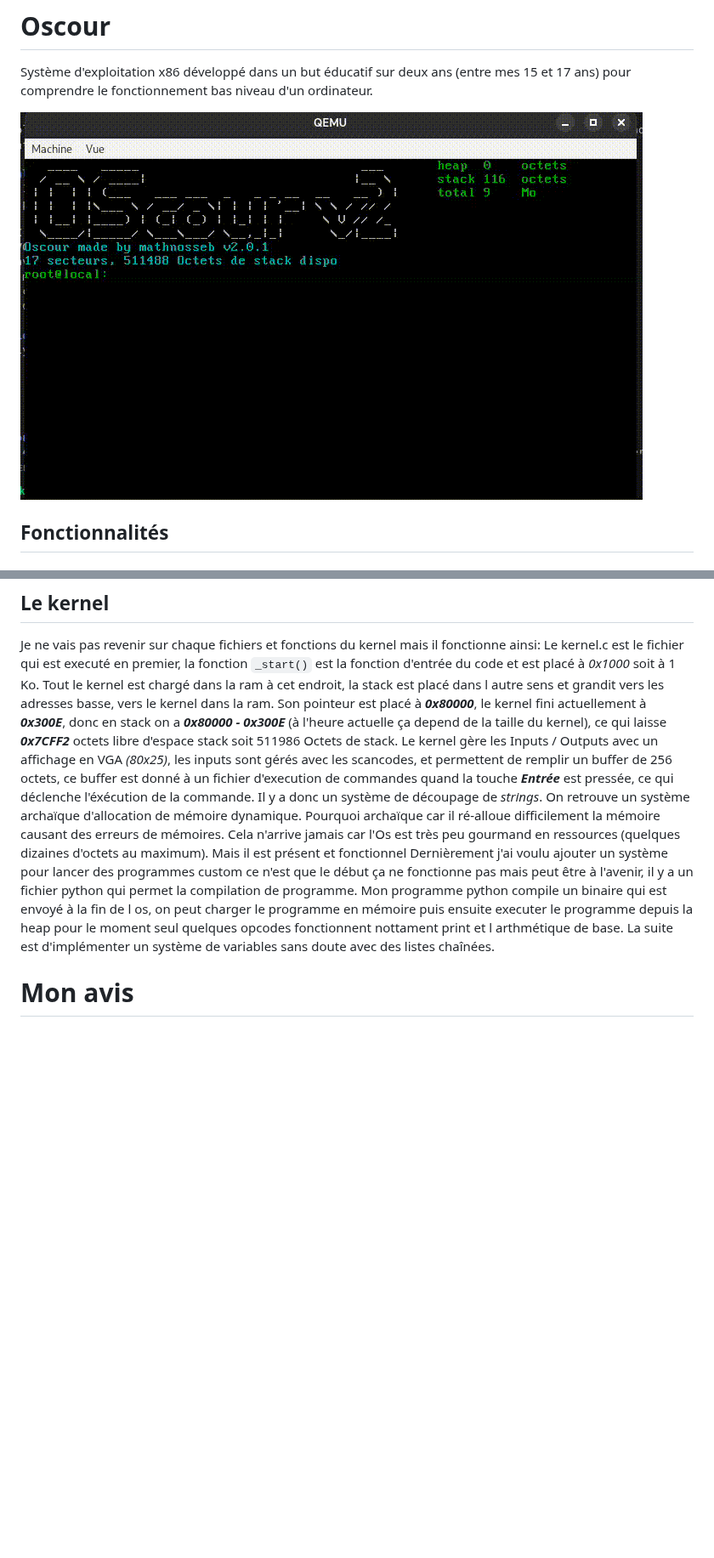
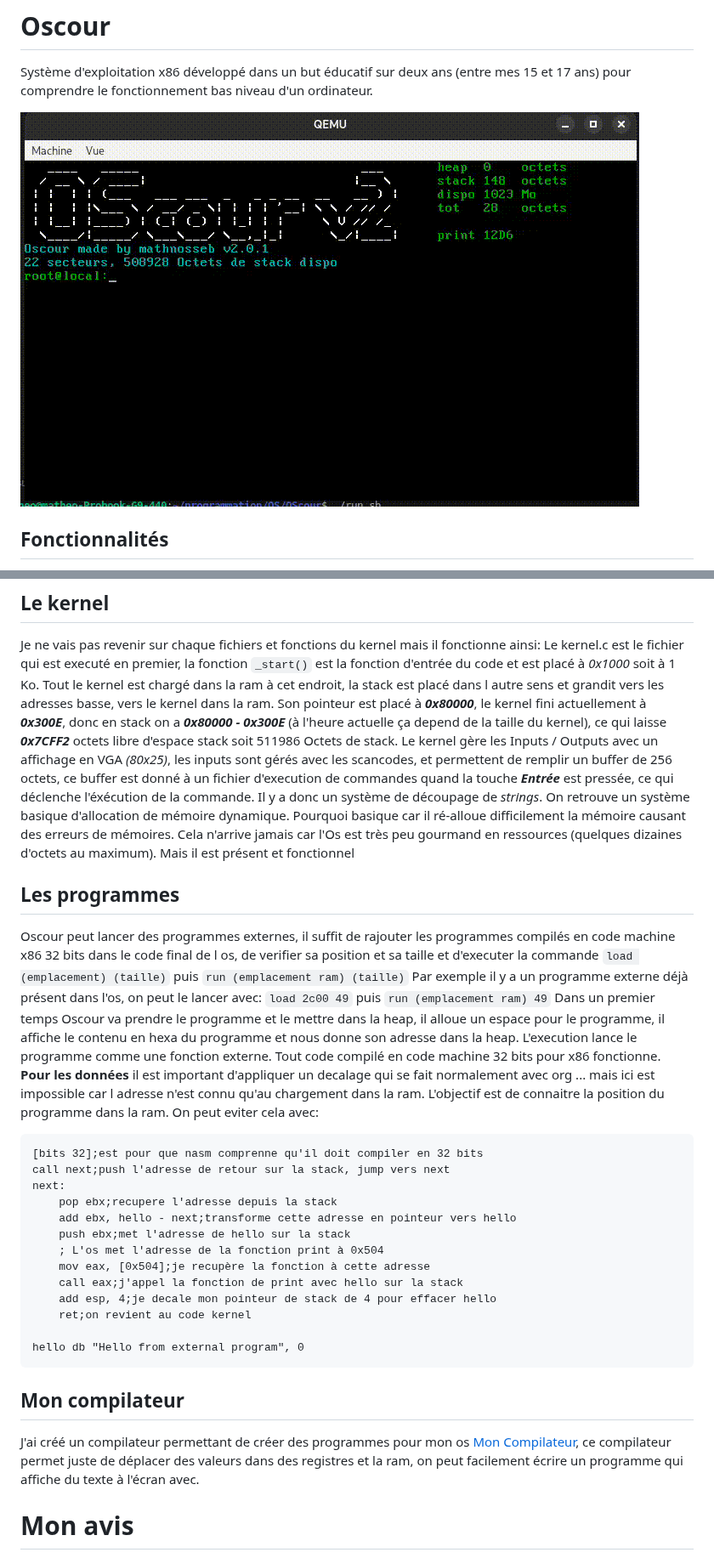
Before and after one commit to MathNosseb/OScour, a Markdown page: Readme.md, 2 parts joined by grey strips. Shown at 85% size. GitHub-like rendering; pictures changed too: Gif/presentation.gif; blank space fills up the shorter version.

Commit message:
system programmes externes + refacto du readme

````diff
--- a/Readme.md
+++ b/Readme.md
@@ -58,11 +58,42 @@ Le bootloader fait exactement 512 octets ce qui est nécessaire pour booter, il
 Je ne vais pas revenir sur chaque fichiers et fonctions du kernel mais il fonctionne ainsi:
 Le kernel.c est le fichier qui est executé en premier, la fonction `_start()` est la fonction d'entrée du code et est placé à *0x1000* soit à 1 Ko. Tout le kernel est chargé dans la ram à cet endroit, la stack est placé dans l autre sens et grandit vers les adresses basse, vers le kernel dans la ram. Son pointeur est placé à ***0x80000***, le kernel fini actuellement à ***0x300E***, donc en stack on a ***0x80000 - 0x300E*** (à l'heure actuelle ça depend de la taille du kernel), ce qui laisse ***0x7CFF2*** octets libre d'espace stack soit 511986 Octets de stack.
 Le kernel gère les Inputs / Outputs avec un affichage en VGA *(80x25)*, les inputs sont gérés avec les scancodes, et permettent de remplir un buffer de 256 octets, ce buffer est donné à un fichier d'execution de commandes quand la touche ***Entrée*** est pressée, ce qui déclenche l'éxécution de la commande. Il y a donc un système de découpage de *strings*.
-On retrouve un système archaïque d'allocation de mémoire dynamique. Pourquoi archaïque car il ré-alloue difficilement la mémoire causant des erreurs de mémoires. Cela n'arrive jamais car l'Os est très peu gourmand en ressources (quelques dizaines d'octets au maximum). Mais il est présent et fonctionnel
-Dernièrement j'ai voulu ajouter un système pour lancer des programmes custom ce n'est que le début ça ne fonctionne pas mais peut être à l'avenir, il y a un fichier python qui permet la compilation de programme. Mon programme python compile un binaire
-qui est envoyé à la fin de l os, on peut charger le programme en mémoire puis ensuite executer le programme depuis la heap
-pour le moment seul quelques opcodes fonctionnent nottament print et l arthmétique de base. La suite est d'implémenter un
-système de variables sans doute avec des listes chaînées.
+On retrouve un système basique d'allocation de mémoire dynamique. Pourquoi basique car il ré-alloue difficilement la mémoire causant des erreurs de mémoires. Cela n'arrive jamais car l'Os est très peu gourmand en ressources (quelques dizaines d'octets au maximum). Mais il est présent et fonctionnel
+
+## Les programmes
+Oscour peut lancer des programmes externes, il suffit de rajouter les programmes compilés en code machine
+x86 32 bits dans le code final de l os, de verifier sa position et sa taille et d'executer la commande
+`load (emplacement) (taille)` puis `run (emplacement ram) (taille)`
+Par exemple il y a un programme externe déjà présent dans l'os, on peut le lancer avec:
+`load 2c00 49` puis `run (emplacement ram) 49`
+Dans un premier temps Oscour va prendre le programme et le mettre dans la heap, il alloue un espace pour
+le programme, il affiche le contenu en hexa du programme et nous donne son adresse dans la heap.
+L'execution lance le programme comme une fonction externe. Tout code compilé en code machine 32 bits
+pour x86 fonctionne. **Pour les données** il est important d'appliquer un decalage qui se fait normalement
+avec org ... mais ici est impossible car l adresse n'est connu qu'au chargement dans la ram.
+L'objectif est de connaitre la position du programme dans la ram.
+On peut eviter cela avec:
+```asm
+[bits 32];est pour que nasm comprenne qu'il doit compiler en 32 bits
+call next;push l'adresse de retour sur la stack, jump vers next
+next:
+    pop ebx;recupere l'adresse depuis la stack
+    add ebx, hello - next;transforme cette adresse en pointeur vers hello
+    push ebx;met l'adresse de hello sur la stack
+    ; L'os met l'adresse de la fonction print à 0x504
+    mov eax, [0x504];je recupère la fonction à cette adresse
+    call eax;j'appel la fonction de print avec hello sur la stack
+    add esp, 4;je decale mon pointeur de stack de 4 pour effacer hello
+    ret;on revient au code kernel
+
+hello db "Hello from external program", 0
+```
+
+## Mon compilateur
+J'ai créé un compilateur permettant de créer des programmes pour mon os
+[Mon Compilateur](https://github.com/MathNosseb/asm-compiler), ce compilateur permet juste de déplacer
+des valeurs dans des registres et la ram, on peut facilement écrire un programme qui affiche du texte
+à l'écran avec.
 
 # Mon avis
 Ce projet m'a énormément apporté notamment dans les compétences de logique et développement dans le bas niveau (proche de la machine). Je recommanderai ce projet à des personnes expérimentées pour éviter de se décourager comme j'ai pu le faire au début du projet. Si vous souhaitez tout de même réaliser ce projet je recommande de lire beaucoup de documentation sur les fonctionnements de chaque système pour ne pas se faire submerger par les exigences d'un tel projet. C'est un projet qui est vraiment très difficile et qui demande une grande connaissance de technologies difficilement compréhensible, mais cela reste un excellent moyen pour apprendre une grande quantité de choses.
````
Also changed, not shown: 6 other files.
